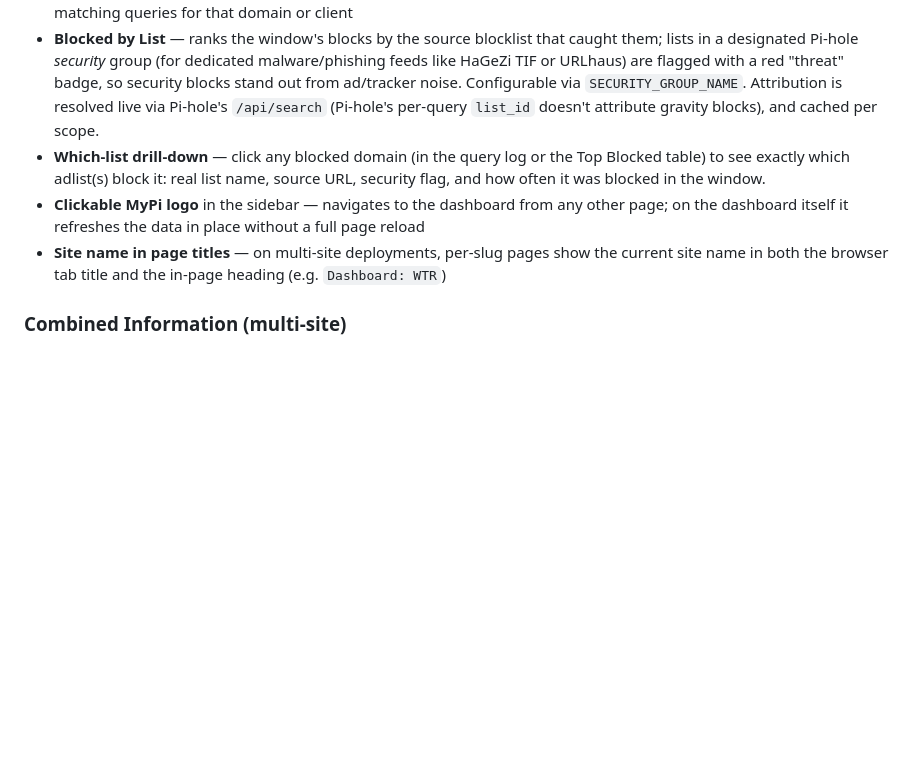
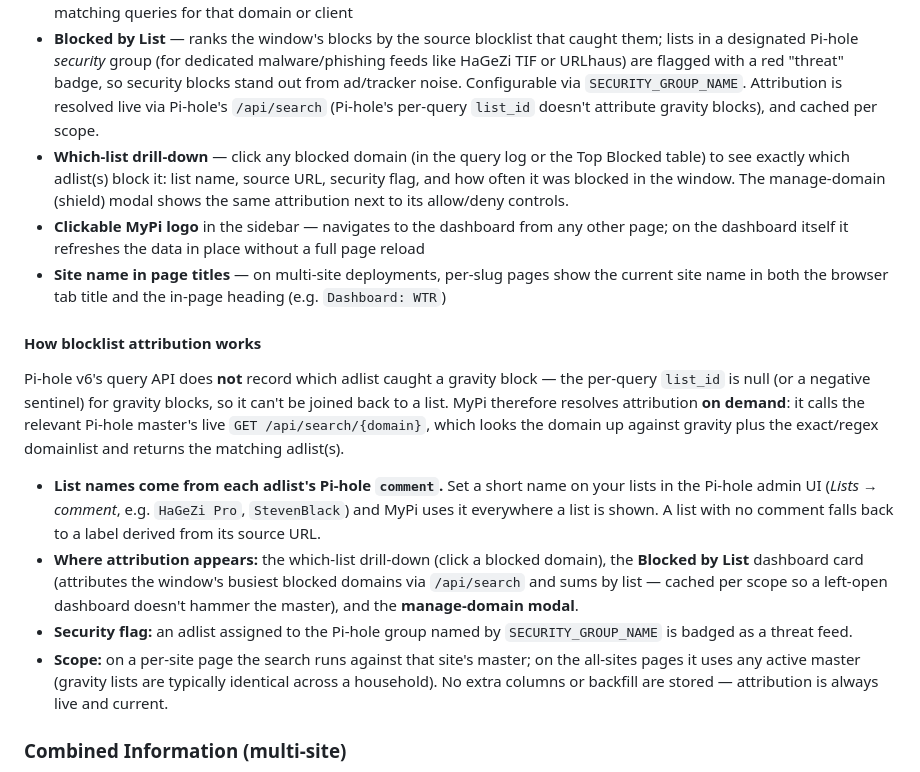
Before and after one commit to theojamesvibes/mypi, a Markdown page: README.md, the part around the change. Rendered like a GitHub page; blank space fills up the shorter version.

Commit message:
docs(readme): explain blocklist attribution (live /api/search, comment names)
No version bump — documentation only.

Co-Authored-By: Claude Opus 4.8 (1M context) <noreply@anthropic.com>

```diff
--- a/README.md
+++ b/README.md
@@ -33,9 +33,18 @@ A self-hosted dashboard that consolidates up to 10 locally running [Pi-hole](htt
 - **Per-system panel** — Each Pi-hole shown individually with its own stats and online/offline badge
 - **Top Permitted Domains, Top Blocked Domains, Top Clients** — Clickable rows open a drill-down modal with all matching queries for that domain or client
 - **Blocked by List** — ranks the window's blocks by the source blocklist that caught them; lists in a designated Pi-hole *security* group (for dedicated malware/phishing feeds like HaGeZi TIF or URLhaus) are flagged with a red "threat" badge, so security blocks stand out from ad/tracker noise. Configurable via `SECURITY_GROUP_NAME`. Attribution is resolved live via Pi-hole's `/api/search` (Pi-hole's per-query `list_id` doesn't attribute gravity blocks), and cached per scope.
-- **Which-list drill-down** — click any blocked domain (in the query log or the Top Blocked table) to see exactly which adlist(s) block it: real list name, source URL, security flag, and how often it was blocked in the window.
+- **Which-list drill-down** — click any blocked domain (in the query log or the Top Blocked table) to see exactly which adlist(s) block it: list name, source URL, security flag, and how often it was blocked in the window. The manage-domain (shield) modal shows the same attribution next to its allow/deny controls.
 - **Clickable MyPi logo** in the sidebar — navigates to the dashboard from any other page; on the dashboard itself it refreshes the data in place without a full page reload
 - **Site name in page titles** — on multi-site deployments, per-slug pages show the current site name in both the browser tab title and the in-page heading (e.g. `Dashboard: WTR`)
+
+#### How blocklist attribution works
+
+Pi-hole v6's query API does **not** record which adlist caught a gravity block — the per-query `list_id` is null (or a negative sentinel) for gravity blocks, so it can't be joined back to a list. MyPi therefore resolves attribution **on demand**: it calls the relevant Pi-hole master's live `GET /api/search/{domain}`, which looks the domain up against gravity plus the exact/regex domainlist and returns the matching adlist(s).
+
+- **List names come from each adlist's Pi-hole `comment`.** Set a short name on your lists in the Pi-hole admin UI (*Lists → comment*, e.g. `HaGeZi Pro`, `StevenBlack`) and MyPi uses it everywhere a list is shown. A list with no comment falls back to a label derived from its source URL.
+- **Where attribution appears:** the which-list drill-down (click a blocked domain), the **Blocked by List** dashboard card (attributes the window's busiest blocked domains via `/api/search` and sums by list — cached per scope so a left-open dashboard doesn't hammer the master), and the **manage-domain modal**.
+- **Security flag:** an adlist assigned to the Pi-hole group named by `SECURITY_GROUP_NAME` is badged as a threat feed.
+- **Scope:** on a per-site page the search runs against that site's master; on the all-sites pages it uses any active master (gravity lists are typically identical across a household). No extra columns or backfill are stored — attribution is always live and current.
 
 ### Combined Information (multi-site)
 - Shown only when **≥2 active sites** are configured. Aggregates every active Pi-hole instance across every active site into a single screen.
```
